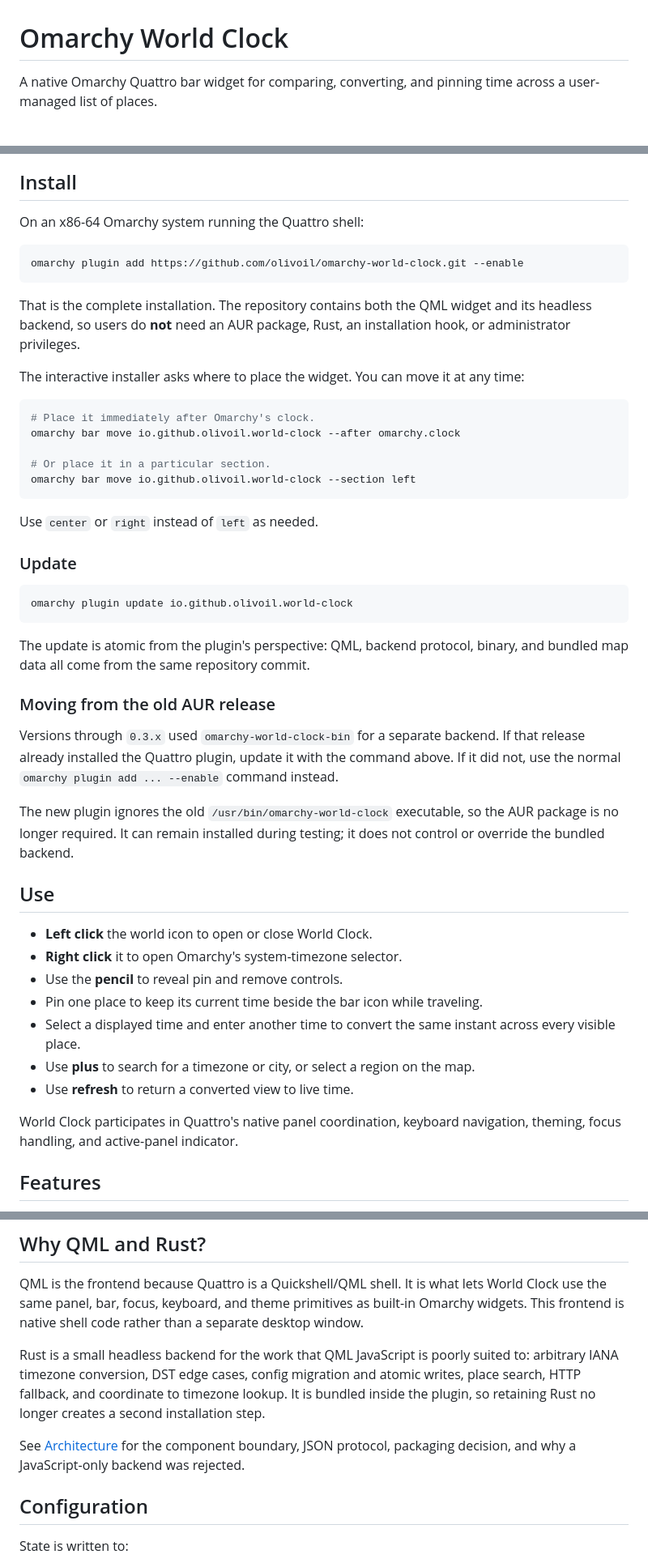
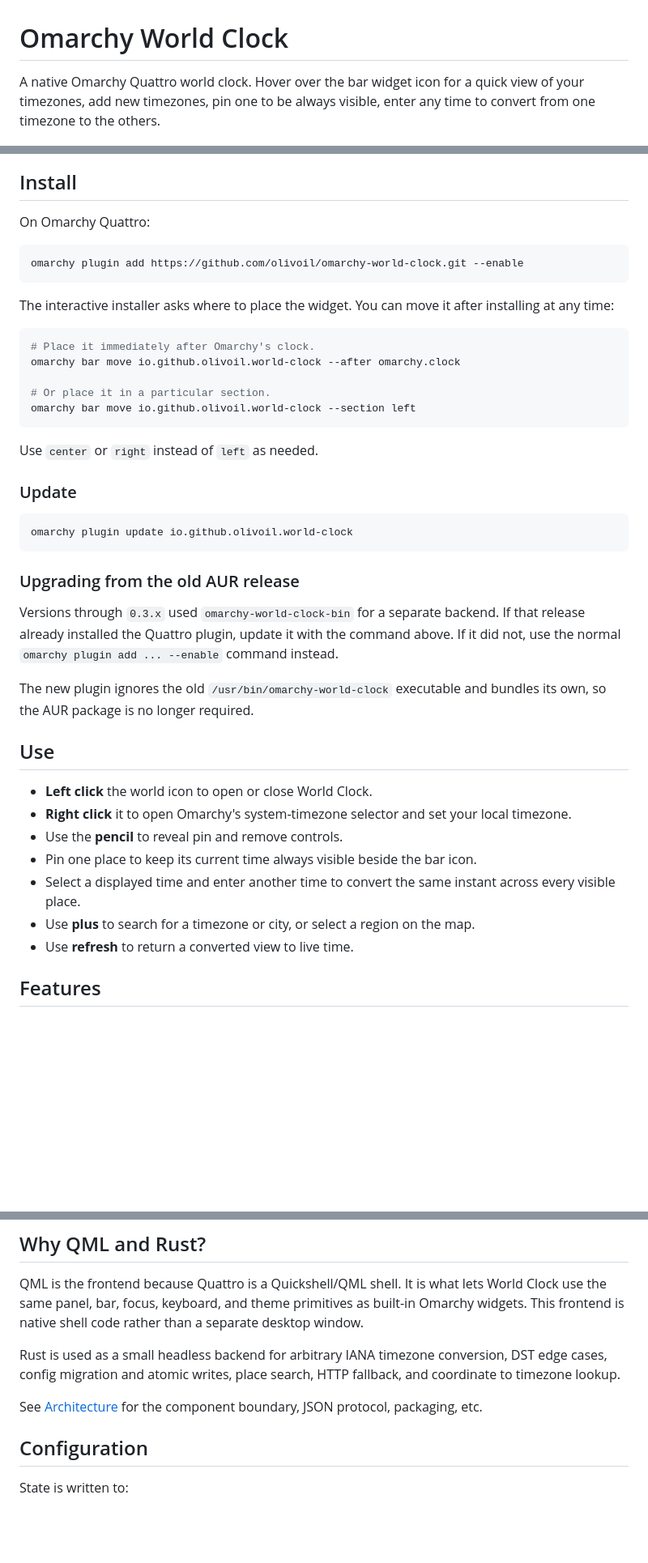
Before and after one commit to olivoil/omarchy-world-clock, a Markdown page: README.md, 3 parts joined by grey strips. Shown at 81% size. GitHub-like rendering; blank space fills up the shorter version.

````diff
--- a/README.md
+++ b/README.md
@@ -1,7 +1,6 @@
 # Omarchy World Clock
 
-A native Omarchy Quattro bar widget for comparing, converting, and pinning
-time across a user-managed list of places.
+A native Omarchy Quattro world clock. Hover over the bar widget icon for a quick view of your timezones, add new timezones, pin one to be always visible, enter any time to convert from one timezone to the others.
 
 <p>
   <img src="preview.png" alt="Omarchy World Clock panel with a pinned home time, proportional timezone timeline, and six location clocks" width="960">
@@ -9,18 +8,14 @@ time across a user-managed list of places.
 
 ## Install
 
-On an x86-64 Omarchy system running the Quattro shell:
+On Omarchy Quattro:
 
 ```bash
 omarchy plugin add https://github.com/olivoil/omarchy-world-clock.git --enable
 ```
 
-That is the complete installation. The repository contains both the QML
-widget and its headless backend, so users do **not** need an AUR package, Rust,
-an installation hook, or administrator privileges.
-
-The interactive installer asks where to place the widget. You can move it at
-any time:
+The interactive installer asks where to place the widget.
+You can move it after installing at any time:
 
 ```bash
 # Place it immediately after Omarchy's clock.
@@ -38,33 +33,26 @@ Use `center` or `right` instead of `left` as needed.
 omarchy plugin update io.github.olivoil.world-clock
 ```
 
-The update is atomic from the plugin's perspective: QML, backend protocol,
-binary, and bundled map data all come from the same repository commit.
-
-### Moving from the old AUR release
+### Upgrading from the old AUR release
 
 Versions through `0.3.x` used `omarchy-world-clock-bin` for a separate backend.
 If that release already installed the Quattro plugin, update it with the
 command above. If it did not, use the normal `omarchy plugin add ... --enable`
 command instead.
 
-The new plugin ignores the old `/usr/bin/omarchy-world-clock` executable, so
-the AUR package is no longer required. It can remain installed during testing;
-it does not control or override the bundled backend.
+The new plugin ignores the old `/usr/bin/omarchy-world-clock` executable and bundles its own, so
+the AUR package is no longer required.
 
 ## Use
 
 - **Left click** the world icon to open or close World Clock.
-- **Right click** it to open Omarchy's system-timezone selector.
+- **Right click** it to open Omarchy's system-timezone selector and set your local timezone.
 - Use the **pencil** to reveal pin and remove controls.
-- Pin one place to keep its current time beside the bar icon while traveling.
+- Pin one place to keep its current time always visible beside the bar icon.
 - Select a displayed time and enter another time to convert the same instant
   across every visible place.
 - Use **plus** to search for a timezone or city, or select a region on the map.
 - Use **refresh** to return a converted view to live time.
-
-World Clock participates in Quattro's native panel coordination, keyboard
-navigation, theming, focus handling, and active-panel indicator.
 
 ## Features
 
@@ -86,14 +74,12 @@ World Clock use the same panel, bar, focus, keyboard, and theme primitives as
 built-in Omarchy widgets. This frontend is native shell code rather than a
 separate desktop window.
 
-Rust is a small headless backend for the work that QML JavaScript is poorly
-suited to: arbitrary IANA timezone conversion, DST edge cases, config
+Rust is used as a small headless backend for arbitrary IANA timezone conversion, DST edge cases, config
 migration and atomic writes, place search, HTTP fallback, and coordinate to
-timezone lookup. It is bundled inside the plugin, so retaining Rust no longer
-creates a second installation step.
+timezone lookup.
 
 See [Architecture](docs/architecture.md) for the component boundary, JSON
-protocol, packaging decision, and why a JavaScript-only backend was rejected.
+protocol, packaging, etc.
 
 ## Configuration
 
````
